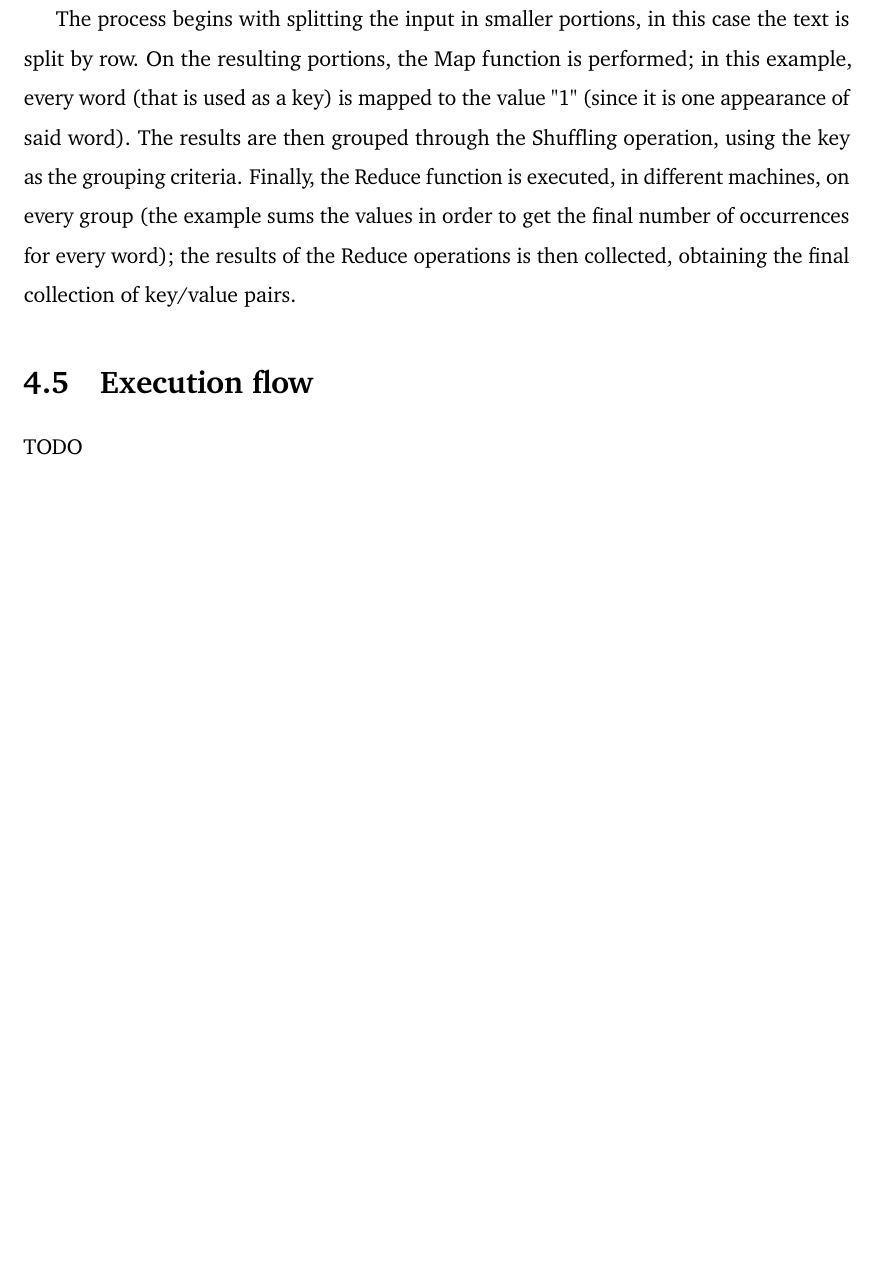
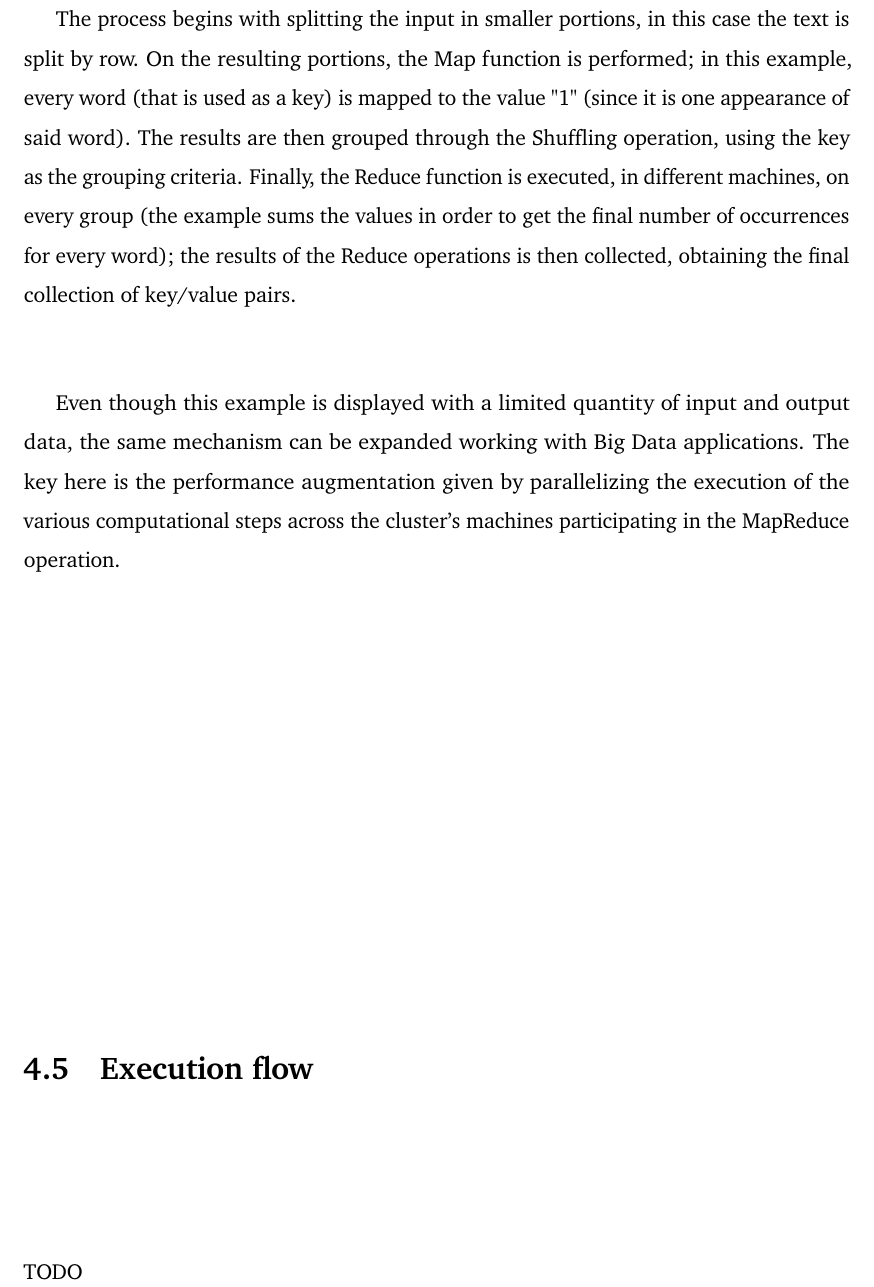
Before and after one commit to Tale152/master-thesis, a LaTeX thesis (main.tex, which reads document/chapters/chapter_4/sections/4_example.tex): part of page 52 of 55, cut so that both start at the same text, the shorter picture padded with empty space. Compiled offline with pdfLaTeX.

Commit message:
expanded a bit section 4.4

```diff
--- a/document/chapters/chapter_4/sections/4_example.tex
+++ b/document/chapters/chapter_4/sections/4_example.tex
@@ -9,3 +9,5 @@ In this example (\textit{figure \ref{fig:mapreduce_example}}), a simple word cou
 \end{figure}
 
 The process begins with splitting the input in smaller portions, in this case the text is split by row. On the resulting portions, the Map function is performed; in this example, every word (that is used as a key) is mapped to the value "1" (since it is one appearance of said word). The results are then grouped through the Shuffling operation, using the key as the grouping criteria. Finally, the Reduce function is executed, in different machines, on every group (the example sums the values in order to get the final number of occurrences for every word); the results of the Reduce operations is then collected, obtaining the final collection of key/value pairs.
+
+Even though this example is displayed with a limited quantity of input and output data, the same mechanism can be expanded working with Big Data applications. The key here is the performance augmentation given by parallelizing the execution of the various computational steps across the cluster's machines participating in the MapReduce operation.
```
